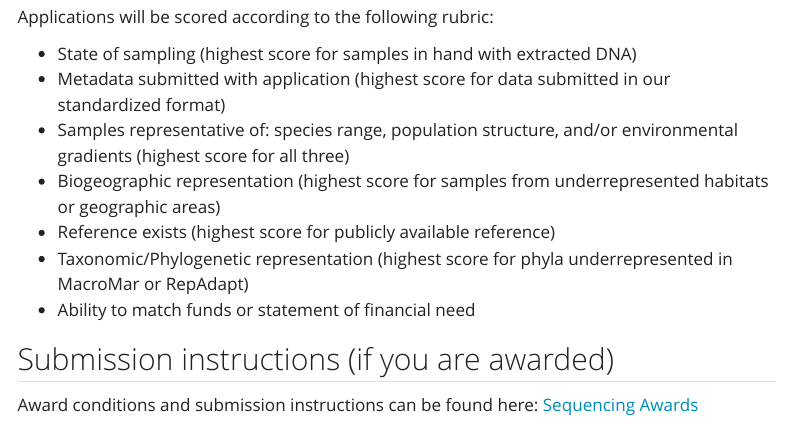
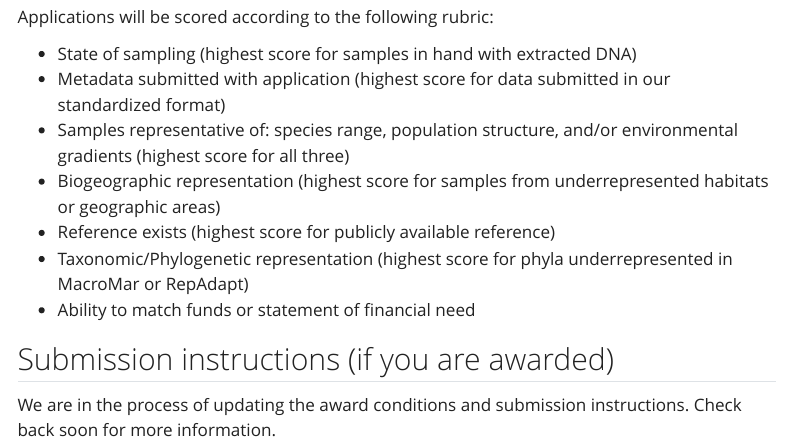
Before and after one commit to MacroMarNet/MacroMar, a Quarto document (SequencingGrants.qmd): the page in a window 1100 px wide, from 1350 px down. Rendered offline with R 4.5, knitr and Pandoc in place of Quarto, with nearby package versions; menus at the side of the page are left out.

Commit message:
Update SequencingGrants.qmd

```diff
--- a/SequencingGrants.qmd
+++ b/SequencingGrants.qmd
@@ -50,4 +50,4 @@ Applications will be scored according to the following rubric:
 
 ## Submission instructions (if you are awarded)
 
-Award conditions and submission instructions can be found here: [Sequencing Awards](SequencingAwards.qmd)
+We are in the process of updating the award conditions and submission instructions. Check back soon for more information.
```
